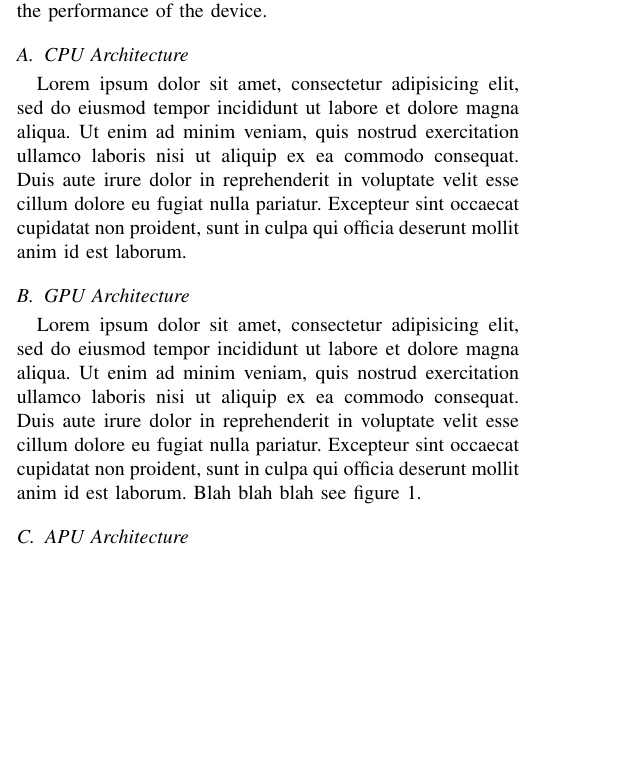
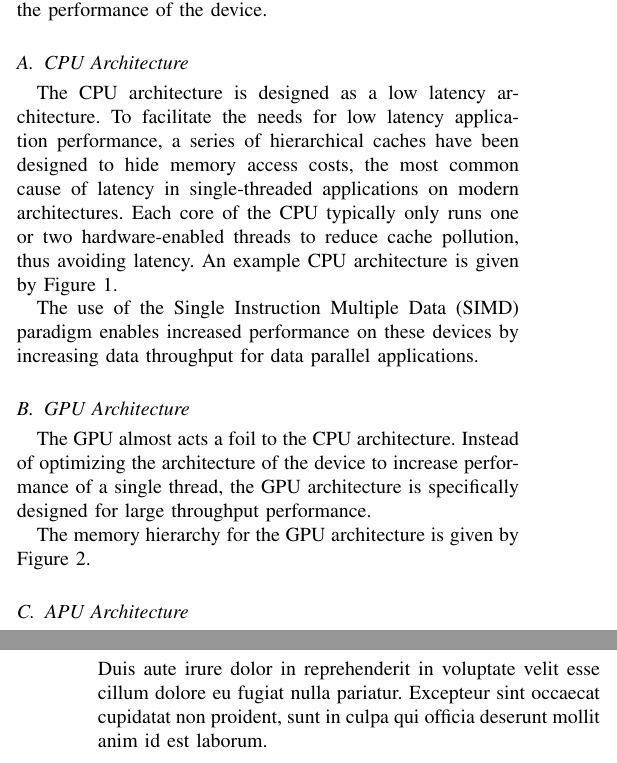
Before and after one commit to knmorgan/load-balancer, a LaTeX paper (paper/paper.tex): part of one column of page 1 of 3 before the commit and two parts of the columns of pages 1 and 2 of 3 after it, the two joined at a grey line, cut so that both start at the same text, the shorter picture padded with empty space. Compiled offline with pdfLaTeX.

Commit message:
Added basic CPU and GPU architecture subsections

```diff
--- a/paper/paper.tex
+++ b/paper/paper.tex
@@ -89,23 +89,24 @@ machines under test.  We will discuss CPU, GPU, and APU architectures in
 terms of major differences that affect the performance of the device.
 
 \subsection{CPU Architecture}
-Lorem ipsum dolor sit amet, consectetur adipisicing elit, sed do
-eiusmod tempor incididunt ut labore et dolore magna aliqua. Ut
-enim ad minim veniam, quis nostrud exercitation ullamco laboris
-nisi ut aliquip ex ea commodo consequat. Duis aute irure dolor
-in reprehenderit in voluptate velit esse cillum dolore eu fugiat
-nulla pariatur. Excepteur sint occaecat cupidatat non proident,
-sunt in culpa qui officia deserunt mollit anim id est laborum.
+The CPU architecture is designed as a low latency architecture.  To facilitate
+the needs for low latency application performance, a series of hierarchical
+caches have been designed to hide memory access costs, the most common cause
+of latency in single-threaded applications on modern architectures.  Each core
+of the CPU typically only runs one or two hardware-enabled threads to reduce
+cache pollution, thus avoiding latency.  An example CPU architecture is given
+by Figure \ref{fig:cpu_arch}.
+
+The use of the Single Instruction Multiple Data (SIMD) paradigm enables increased
+performance on these devices by increasing data throughput for data parallel
+applications.
 
 \subsection{GPU Architecture}
-Lorem ipsum dolor sit amet, consectetur adipisicing elit, sed do
-eiusmod tempor incididunt ut labore et dolore magna aliqua. Ut
-enim ad minim veniam, quis nostrud exercitation ullamco laboris
-nisi ut aliquip ex ea commodo consequat. Duis aute irure dolor
-in reprehenderit in voluptate velit esse cillum dolore eu fugiat
-nulla pariatur. Excepteur sint occaecat cupidatat non proident,
-sunt in culpa qui officia deserunt mollit anim id est laborum.
-Blah blah blah see figure \ref{fig:cpu_arch}.
+The GPU almost acts a foil to the CPU architecture.  Instead of optimizing the
+architecture of the device to increase performance of a single thread, the GPU
+architecture is specifically designed for large throughput performance.
+
+The memory hierarchy for the GPU architecture is given by Figure \ref{fig:gpu_arch}.
 
 \begin{figure}[!t]
 \centering
```
